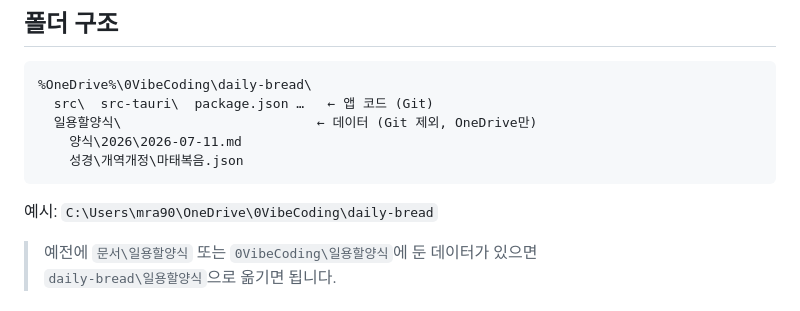
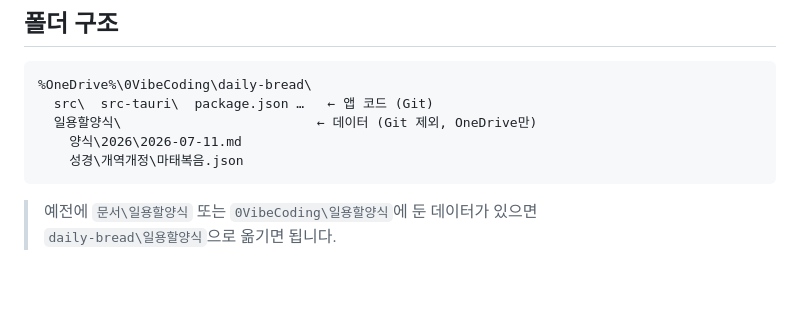
Before and after one commit to mra9099git/yong, a Markdown page: README.md, the part around the change. Drawn GitHub-style; blank space fills up the shorter version.

Commit message:
docs: README에서 Windows 사용자명 절대경로 제거
공개 저장소에 개인 홈 경로가 노출되지 않도록
%OneDrive% 기준 안내만 남긴다.

Co-authored-by: mra9099git <mra9099git@users.noreply.github.com>

````diff
--- a/README.md
+++ b/README.md
@@ -16,8 +16,6 @@
     양식\2026\2026-07-11.md
     성경\개역개정\마태복음.json
 ```
-
-예시: `C:\Users\mra90\OneDrive\0VibeCoding\daily-bread`
 
 > 예전에 `문서\일용할양식` 또는 `0VibeCoding\일용할양식`에 둔 데이터가 있으면
 > `daily-bread\일용할양식`으로 옮기면 됩니다.
````
Also changed, not shown: 새PC설치.md (+5 -4 lines).
